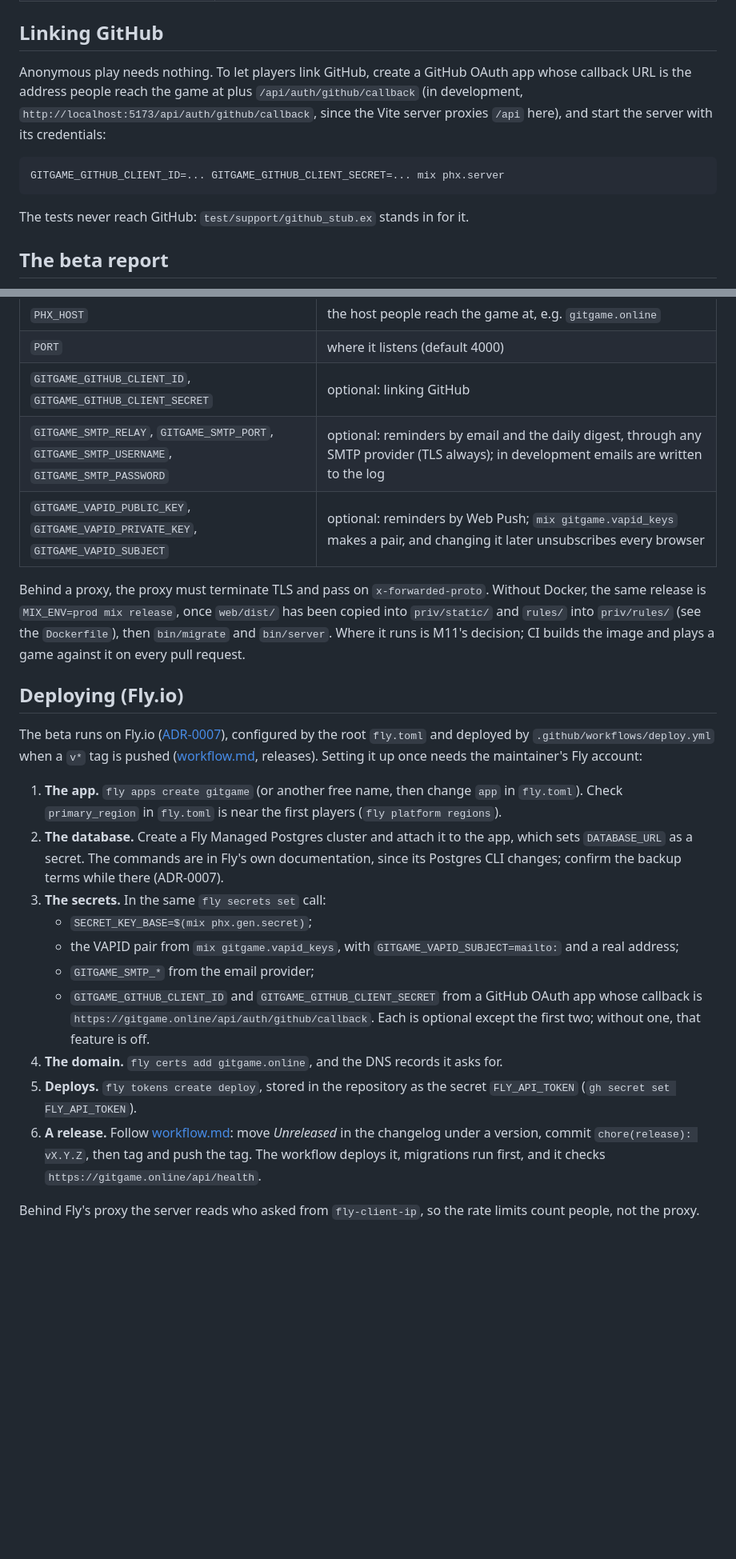
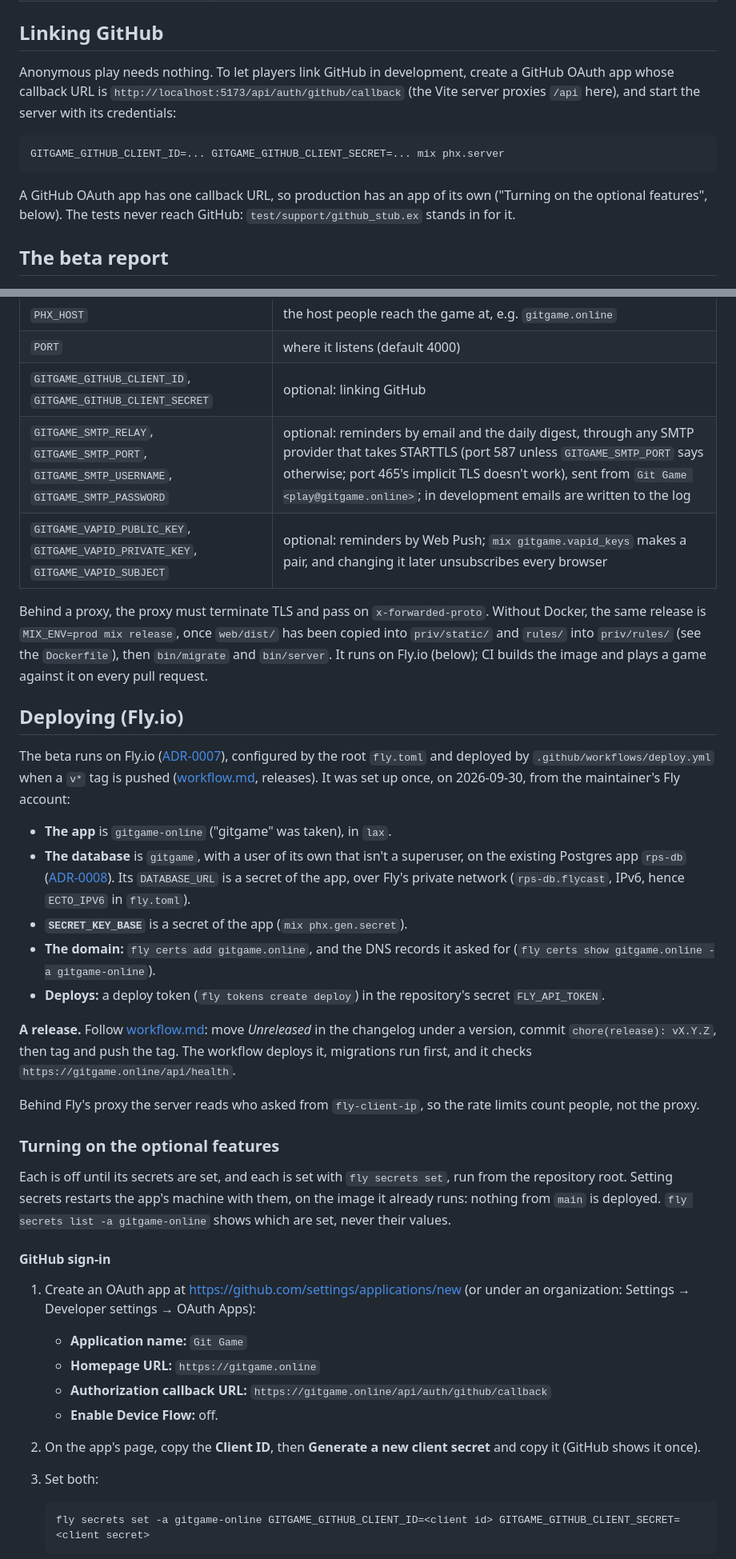
Before and after one commit to modirniya/gitgame, a Markdown page: server/README.md, 2 parts joined by grey strips. Shown at 80% size. GitHub-like rendering; blank space fills up the shorter version.

````diff
--- a/server/README.md
+++ b/server/README.md
@@ -43,13 +43,13 @@ JSON, under `/api`. Errors are `{"error": message}` in Git's words where Git has
 
 ## Linking GitHub
 
-Anonymous play needs nothing. To let players link GitHub, create a GitHub OAuth app whose callback URL is the address people reach the game at plus `/api/auth/github/callback` (in development, `http://localhost:5173/api/auth/github/callback`, since the Vite server proxies `/api` here), and start the server with its credentials:
+Anonymous play needs nothing. To let players link GitHub in development, create a GitHub OAuth app whose callback URL is `http://localhost:5173/api/auth/github/callback` (the Vite server proxies `/api` here), and start the server with its credentials:
 
 ```bash
 GITGAME_GITHUB_CLIENT_ID=... GITGAME_GITHUB_CLIENT_SECRET=... mix phx.server
 ```
 
-The tests never reach GitHub: `test/support/github_stub.ex` stands in for it.
+A GitHub OAuth app has one callback URL, so production has an app of its own ("Turning on the optional features", below). The tests never reach GitHub: `test/support/github_stub.ex` stands in for it.
 
 ## The beta report
 
@@ -71,25 +71,40 @@ The root `Dockerfile` builds the whole game into one image: the web client, the
 | `PHX_HOST` | the host people reach the game at, e.g. `gitgame.online` |
 | `PORT` | where it listens (default 4000) |
 | `GITGAME_GITHUB_CLIENT_ID`, `GITGAME_GITHUB_CLIENT_SECRET` | optional: linking GitHub |
-| `GITGAME_SMTP_RELAY`, `GITGAME_SMTP_PORT`, `GITGAME_SMTP_USERNAME`, `GITGAME_SMTP_PASSWORD` | optional: reminders by email and the daily digest, through any SMTP provider (TLS always); in development emails are written to the log |
+| `GITGAME_SMTP_RELAY`, `GITGAME_SMTP_PORT`, `GITGAME_SMTP_USERNAME`, `GITGAME_SMTP_PASSWORD` | optional: reminders by email and the daily digest, through any SMTP provider that takes STARTTLS (port 587 unless `GITGAME_SMTP_PORT` says otherwise; port 465's implicit TLS doesn't work), sent from `Git Game <play@gitgame.online>`; in development emails are written to the log |
 | `GITGAME_VAPID_PUBLIC_KEY`, `GITGAME_VAPID_PRIVATE_KEY`, `GITGAME_VAPID_SUBJECT` | optional: reminders by Web Push; `mix gitgame.vapid_keys` makes a pair, and changing it later unsubscribes every browser |
 
-Behind a proxy, the proxy must terminate TLS and pass on `x-forwarded-proto`. Without Docker, the same release is `MIX_ENV=prod mix release`, once `web/dist/` has been copied into `priv/static/` and `rules/` into `priv/rules/` (see the `Dockerfile`), then `bin/migrate` and `bin/server`. Where it runs is M11's decision; CI builds the image and plays a game against it on every pull request.
+Behind a proxy, the proxy must terminate TLS and pass on `x-forwarded-proto`. Without Docker, the same release is `MIX_ENV=prod mix release`, once `web/dist/` has been copied into `priv/static/` and `rules/` into `priv/rules/` (see the `Dockerfile`), then `bin/migrate` and `bin/server`. It runs on Fly.io (below); CI builds the image and plays a game against it on every pull request.
 
 ## Deploying (Fly.io)
 
-The beta runs on Fly.io ([ADR-0007](../docs/adr/0007-where-the-beta-runs.md)), configured by the root `fly.toml` and deployed by `.github/workflows/deploy.yml` when a `v*` tag is pushed ([workflow.md](../docs/workflow.md), releases). Setting it up once needs the maintainer's Fly account:
+The beta runs on Fly.io ([ADR-0007](../docs/adr/0007-where-the-beta-runs.md)), configured by the root `fly.toml` and deployed by `.github/workflows/deploy.yml` when a `v*` tag is pushed ([workflow.md](../docs/workflow.md), releases). It was set up once, on 2026-09-30, from the maintainer's Fly account:
 
-1. **The app.** `fly apps create gitgame` (or another free name, then change `app` in `fly.toml`). Check `primary_region` in `fly.toml` is near the first players (`fly platform regions`).
-2. **The database.** Create a Fly Managed Postgres cluster and attach it to the app, which sets `DATABASE_URL` as a secret. The commands are in Fly's own documentation, since its Postgres CLI changes; confirm the backup terms while there (ADR-0007).
-3. **The secrets.** In the same `fly secrets set` call:
-   - `SECRET_KEY_BASE=$(mix phx.gen.secret)`;
-   - the VAPID pair from `mix gitgame.vapid_keys`, with `GITGAME_VAPID_SUBJECT=mailto:` and a real address;
-   - `GITGAME_SMTP_*` from the email provider;
-   - `GITGAME_GITHUB_CLIENT_ID` and `GITGAME_GITHUB_CLIENT_SECRET` from a GitHub OAuth app whose callback is `https://gitgame.online/api/auth/github/callback`.
-   Each is optional except the first two; without one, that feature is off.
-4. **The domain.** `fly certs add gitgame.online`, and the DNS records it asks for.
-5. **Deploys.** `fly tokens create deploy`, stored in the repository as the secret `FLY_API_TOKEN` (`gh secret set FLY_API_TOKEN`).
-6. **A release.** Follow [workflow.md](../docs/workflow.md): move *Unreleased* in the changelog under a version, commit `chore(release): vX.Y.Z`, then tag and push the tag. The workflow deploys it, migrations run first, and it checks `https://gitgame.online/api/health`.
+- **The app** is `gitgame-online` ("gitgame" was taken), in `lax`.
+- **The database** is `gitgame`, with a user of its own that isn't a superuser, on the existing Postgres app `rps-db` ([ADR-0008](../docs/adr/0008-the-beta-shares-a-postgres.md)). Its `DATABASE_URL` is a secret of the app, over Fly's private network (`rps-db.flycast`, IPv6, hence `ECTO_IPV6` in `fly.toml`).
+- **`SECRET_KEY_BASE`** is a secret of the app (`mix phx.gen.secret`).
+- **The domain:** `fly certs add gitgame.online`, and the DNS records it asked for (`fly certs show gitgame.online -a gitgame-online`).
+- **Deploys:** a deploy token (`fly tokens create deploy`) in the repository's secret `FLY_API_TOKEN`.
+
+**A release.** Follow [workflow.md](../docs/workflow.md): move *Unreleased* in the changelog under a version, commit `chore(release): vX.Y.Z`, then tag and push the tag. The workflow deploys it, migrations run first, and it checks `https://gitgame.online/api/health`.
 
 Behind Fly's proxy the server reads who asked from `fly-client-ip`, so the rate limits count people, not the proxy.
+
+### Turning on the optional features
+
+Each is off until its secrets are set, and each is set with `fly secrets set`, run from the repository root. Setting secrets restarts the app's machine with them, on the image it already runs: nothing from `main` is deployed. `fly secrets list -a gitgame-online` shows which are set, never their values.
+
+#### GitHub sign-in
+
+1. Create an OAuth app at https://github.com/settings/applications/new (or under an organization: Settings → Developer settings → OAuth Apps):
+   - **Application name:** `Git Game`
+   - **Homepage URL:** `https://gitgame.online`
+   - **Authorization callback URL:** `https://gitgame.online/api/auth/github/callback`
+   - **Enable Device Flow:** off.
+2. On the app's page, copy the **Client ID**, then **Generate a new client secret** and copy it (GitHub shows it once).
+3. Set both:
+
+   ```bash
+   fly secrets set -a gitgame-online GITGAME_GITHUB_CLIENT_ID=<client id> GITGAME_GITHUB_CLIENT_SECRET=<client secret>
+   ```
+
````
Also changed, not shown: other parts of server/README.md (+45 -0 lines).
